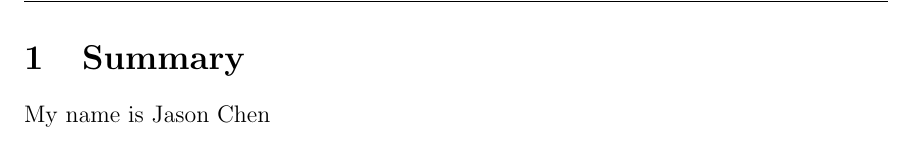
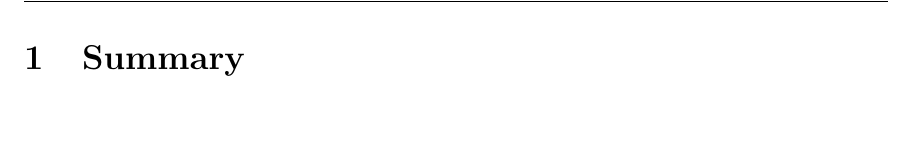
Before and after one commit to kushxg/go-with-the-flow-2015, a LaTeX document (himcm-paper/himcm-paper.tex): part of page 1 of 6, cut so that both start at the same text. Compiled offline with pdfLaTeX.

Commit message:
Revert "jmo"

```diff
--- a/himcm-paper/himcm-paper.tex
+++ b/himcm-paper/himcm-paper.tex
@@ -21,7 +21,7 @@
 
 
 \section{Summary}
-My name is Jason Chen
+
 
 \newpage
 \begin{center}
```
